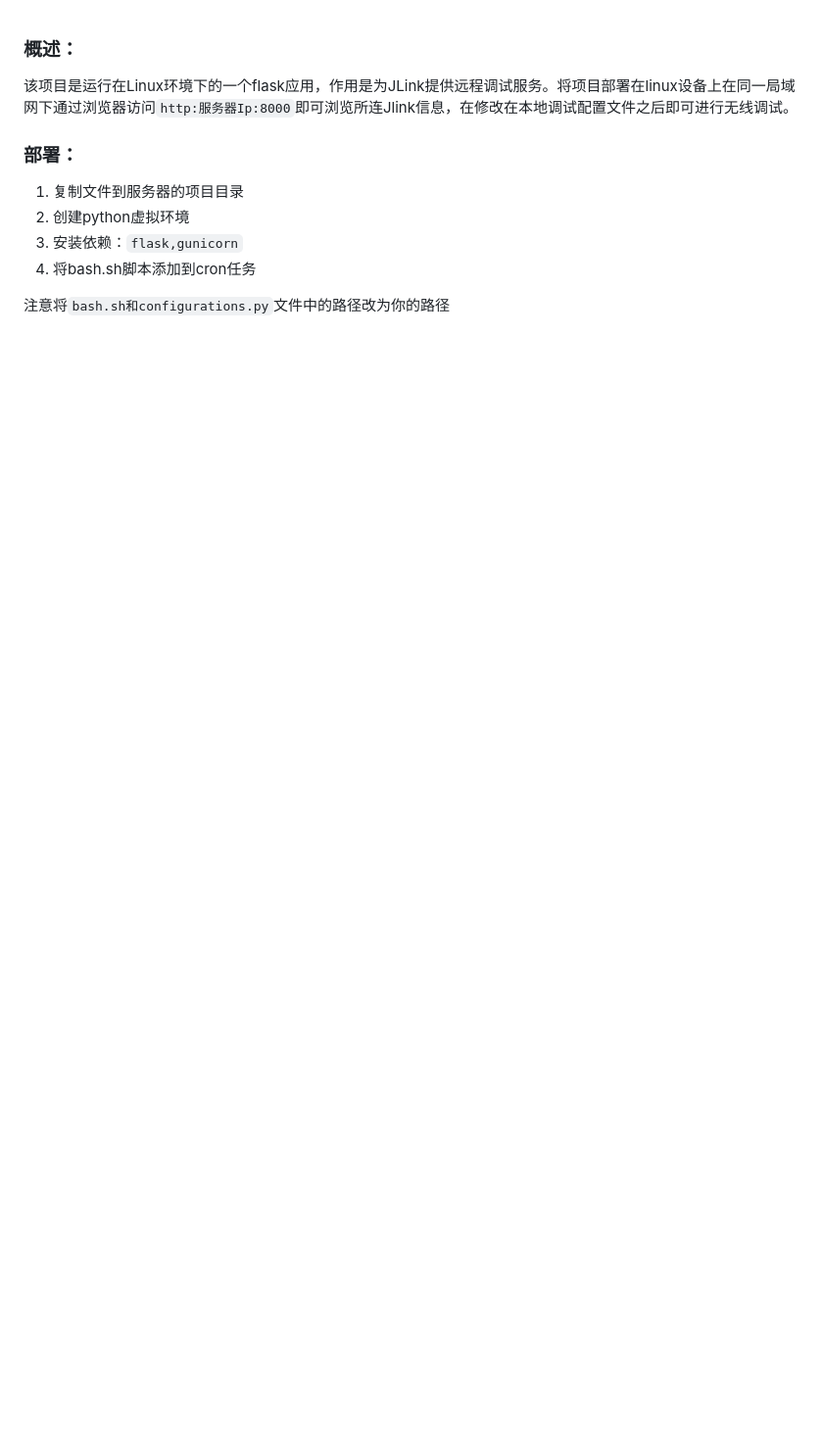
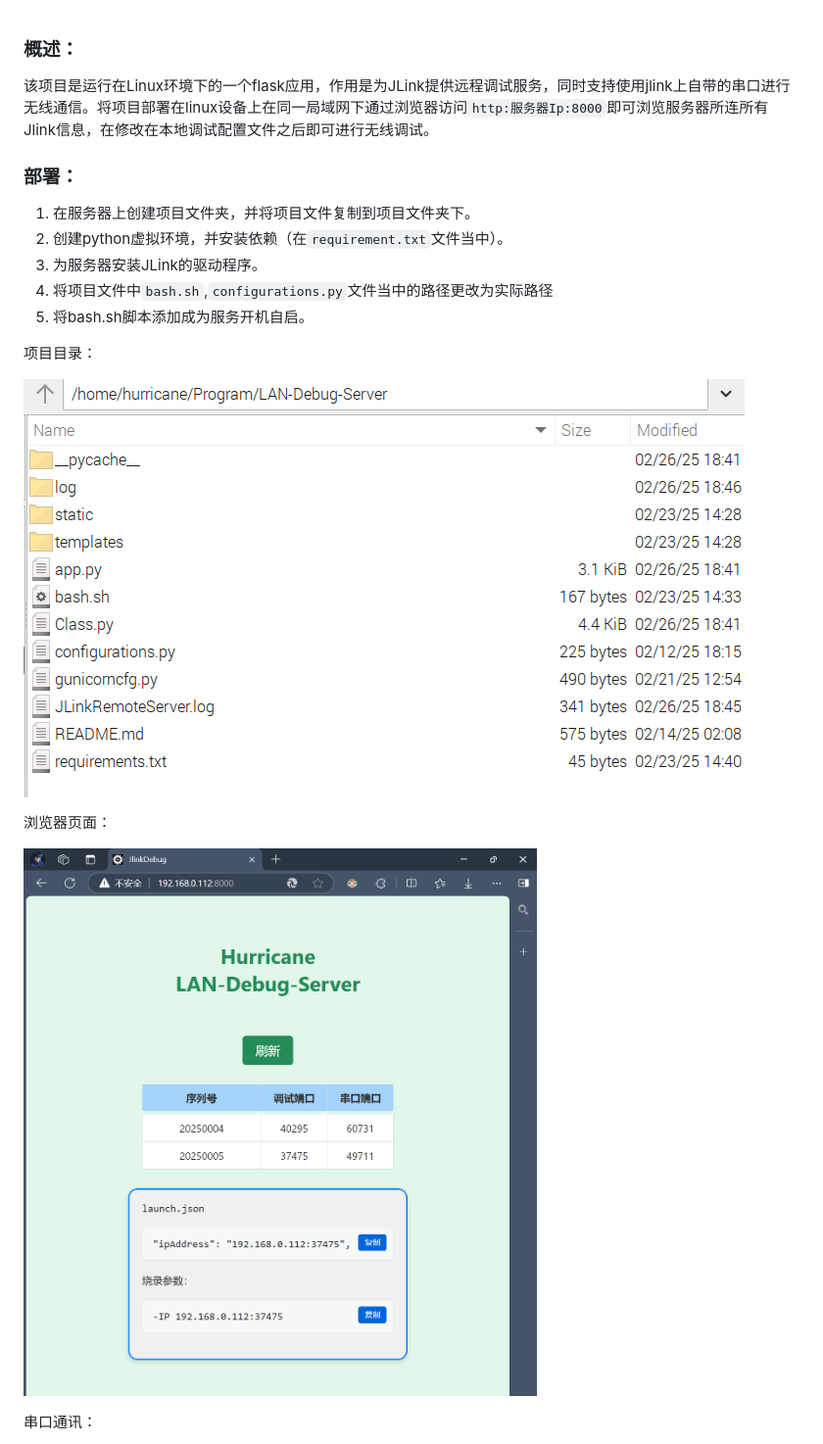
Before and after one commit to XJU-Hurricane-Team/LAN-Debug-Server, a Markdown page: README.md, the part around the change printed below. Shown: that part at 98% size. Rendered like a GitHub page; pictures changed too: image/浏览器界面.png (added), image/项目目录.png (added); blank space fills up the shorter version.

```diff
--- a/README.md
+++ b/README.md
@@ -1,12 +1,26 @@
 ### 概述：
 
-该项目是运行在Linux环境下的一个flask应用，作用是为JLink提供远程调试服务。将项目部署在linux设备上在同一局域网下通过浏览器访问`http:服务器Ip:8000`即可浏览所连Jlink信息，在修改在本地调试配置文件之后即可进行无线调试。
+该项目是运行在Linux环境下的一个flask应用，作用是为JLink提供远程调试服务，同时支持使用jlink上自带的串口进行无线通信。将项目部署在linux设备上在同一局域网下通过浏览器访问`http:服务器Ip:8000`即可浏览服务器所连所有Jlink信息，在修改在本地调试配置文件之后即可进行无线调试。
 
 ### 部署：
 
-1. 复制文件到服务器的项目目录
-2. 创建python虚拟环境
-3. 安装依赖：`flask,gunicorn`
-4. 将bash.sh脚本添加到cron任务
+1. 在服务器上创建项目文件夹，并将项目文件复制到项目文件夹下。
+2. 创建python虚拟环境，并安装依赖（在`requirement.txt`文件当中）。
+3. 为服务器安装JLink的驱动程序。
+4. 将项目文件中`bash.sh`,`configurations.py`文件当中的路径更改为实际路径
+5. 将bash.sh脚本添加成为服务开机自启。
 
-注意将`bash.sh和configurations.py`文件中的路径改为你的路径
+
+
+项目目录：
+
+![项目目录](./image/项目目录.png)
+
+浏览器页面：
+
+![浏览器界面](./image/浏览器界面.png)
+
+
+
+串口通讯：
+
```
Also changed, not shown: other parts of README.md (+3 -0 lines), image/串口通讯.png (added), 3 other files.
